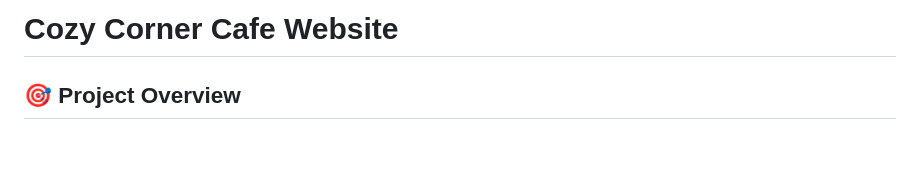
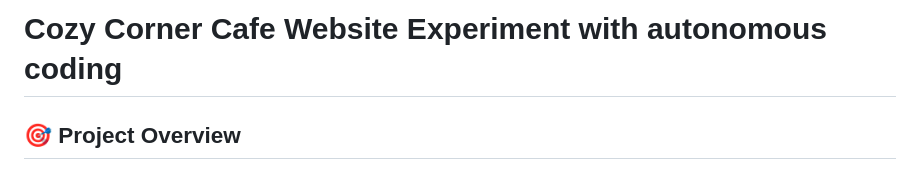
Before and after one commit to rsham004/cafe-website, a Markdown page: README.md, the part around the change. GitHub-like rendering; blank space fills up the shorter version.

```diff
--- a/README.md
+++ b/README.md
@@ -1,4 +1,4 @@
-# Cozy Corner Cafe Website
+# Cozy Corner Cafe Website Experiment with autonomous coding
 
 ## 🎯 Project Overview
 A modern, responsive website for Cozy Corner Cafe built using the ruv-swarm 3-agent development approach. This website showcases the cafe's offerings, story, and provides an easy way for customers to connect.
```
